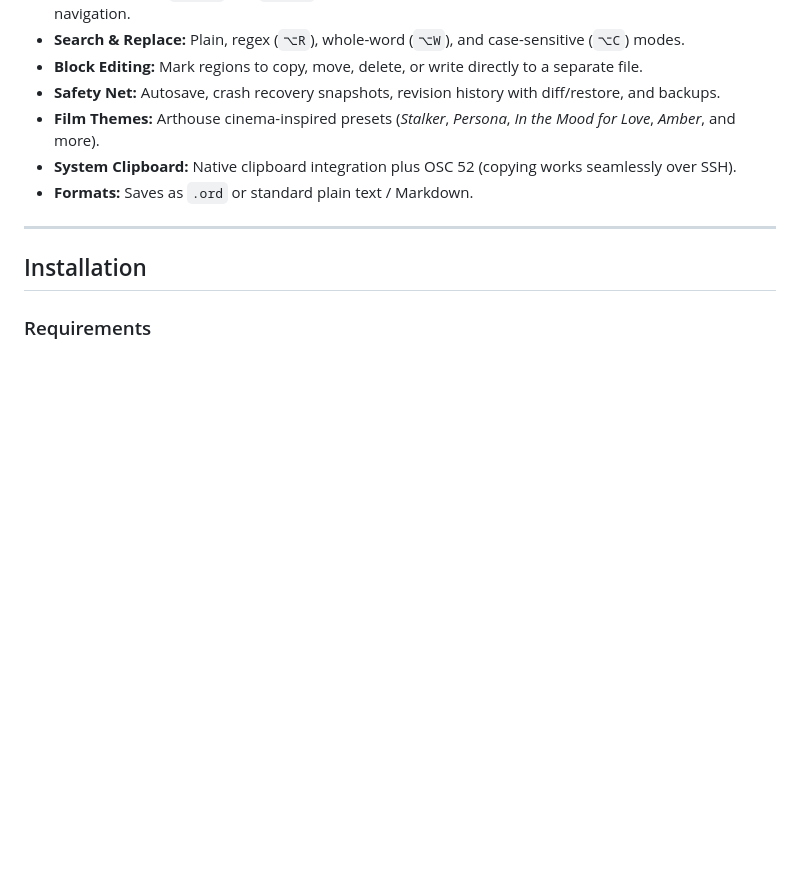
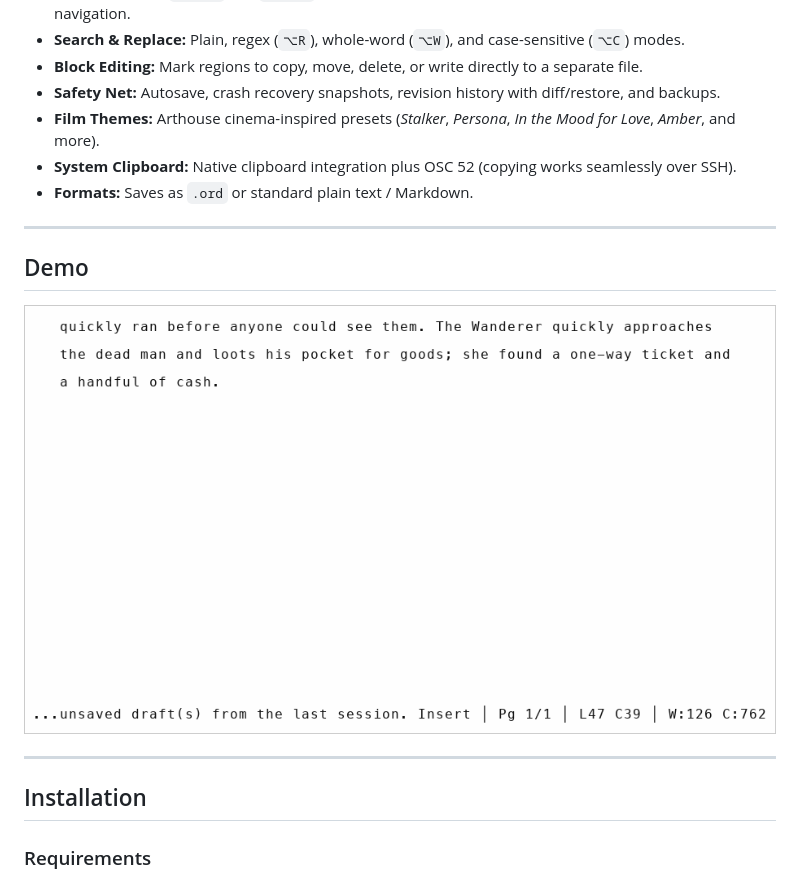
Before and after one commit to LeonardoAmadeo/Ordet, a Markdown page: README.md, the part around the change. Rendered like a GitHub page; pictures changed too: demo.gif (added); blank space fills up the shorter version.

Commit message:
Add demo GIF to README

```diff
--- a/README.md
+++ b/README.md
@@ -20,6 +20,12 @@ The name comes from Kaj Munk's play and Carl Theodor Dreyer's film *Ordet* (Dani
 - **Film Themes:** Arthouse cinema-inspired presets (*Stalker*, *Persona*, *In the Mood for Love*, *Amber*, and more).
 - **System Clipboard:** Native clipboard integration plus OSC 52 (copying works seamlessly over SSH).
 - **Formats:** Saves as `.ord` or standard plain text / Markdown.
+
+---
+
+## Demo
+
+![Ordet demo](demo.gif)
 
 ---
 
```
